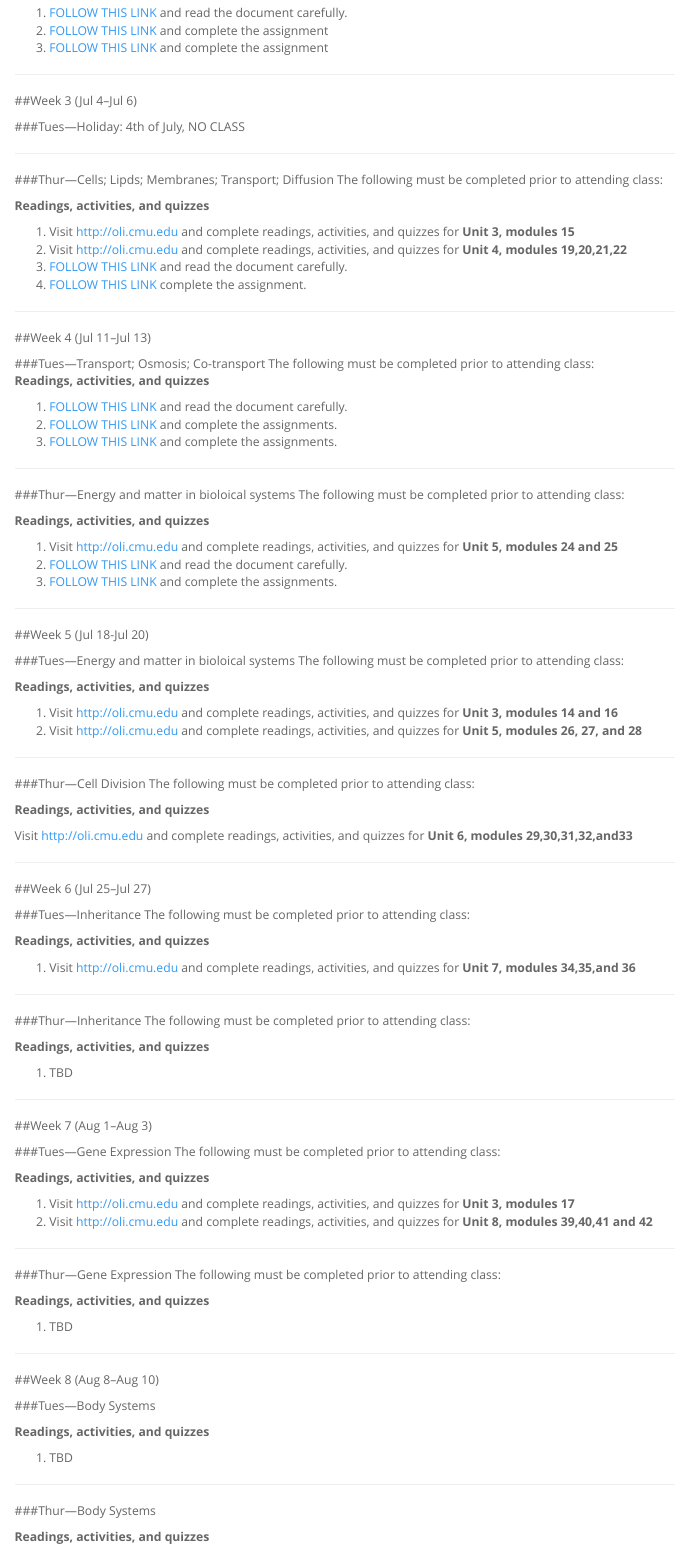
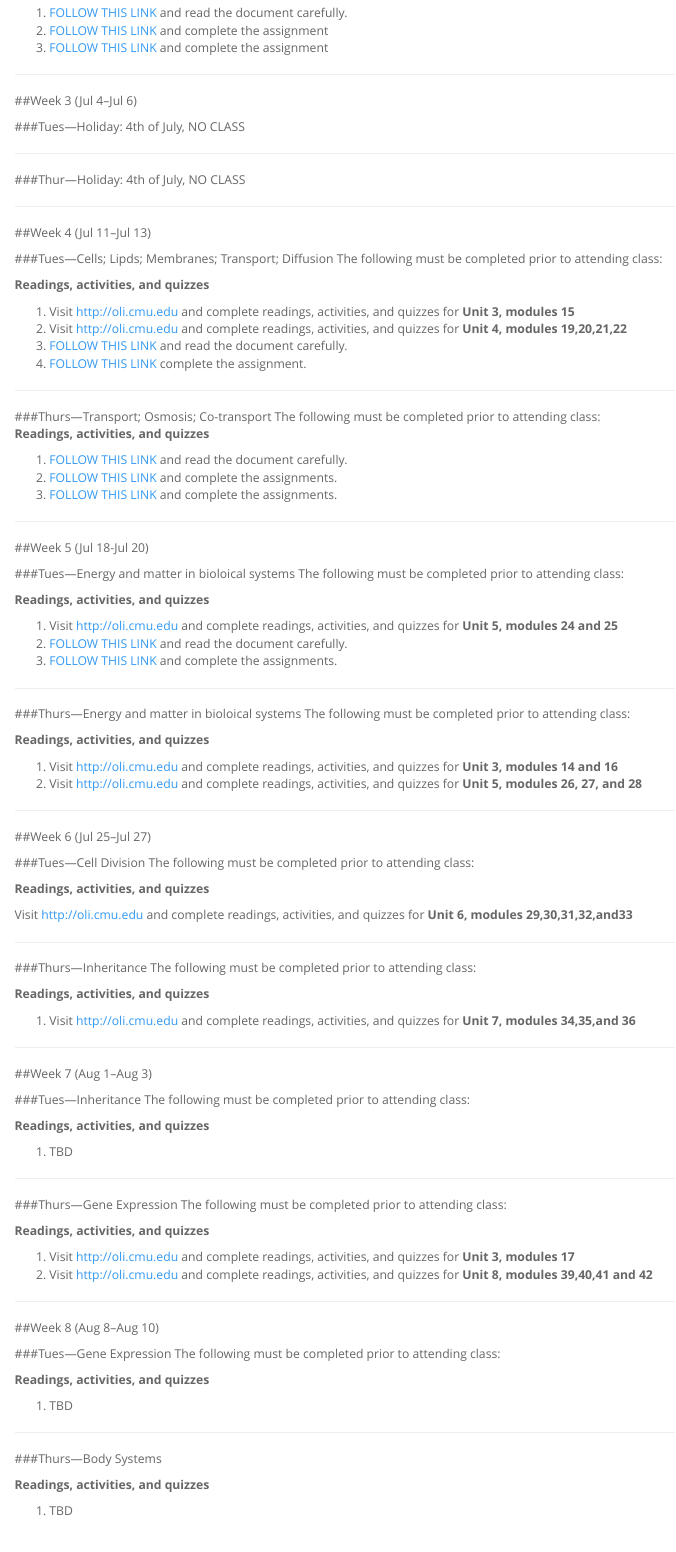
Before and after one commit to markclements/markclements.github.io, an R Markdown document (bio101/index.Rmd): the page in a window 1100 px wide, from 1130 px down. Rendered offline with R 4.5, knitr and Pandoc, with nearby package versions.

Commit message:
updated schedule

```diff
--- a/bio101/index.Rmd
+++ b/bio101/index.Rmd
@@ -83,7 +83,13 @@ The following must be completed prior to attending class:
 
 ----
 
-###Thur---Cells; Lipds; Membranes; Transport; Diffusion
+###Thur---Holiday: 4th of July, NO CLASS
+
+----
+
+##Week 4 (Jul 11--Jul 13)
+
+###Tues---Cells; Lipds; Membranes; Transport; Diffusion
 The following must be completed prior to attending class:
 
 **Readings, activities, and quizzes**
@@ -95,9 +101,7 @@ The following must be completed prior to attending class:
 
 ----
 
-##Week 4 (Jul 11--Jul 13)
-
-###Tues---Transport; Osmosis; Co-transport
+###Thurs---Transport; Osmosis; Co-transport
 The following must be completed prior to attending class:
 **Readings, activities, and quizzes**
 
@@ -107,7 +111,9 @@ The following must be completed prior to attending class:
 
 ----
 
-###Thur---Energy and matter in bioloical systems
+##Week 5 (Jul 18-Jul 20)
+
+###Tues---Energy and matter in bioloical systems
 The following must be completed prior to attending class:
 
 **Readings, activities, and quizzes**
@@ -118,9 +124,7 @@ The following must be completed prior to attending class:
 
 ----
 
-##Week 5 (Jul 18-Jul 20)
-
-###Tues---Energy and matter in bioloical systems
+###Thurs---Energy and matter in bioloical systems
 The following must be completed prior to attending class:
 
 **Readings, activities, and quizzes**
@@ -130,7 +134,9 @@ The following must be completed prior to attending class:
 
 ----
 
-###Thur---Cell Division
+##Week 6 (Jul 25--Jul 27)
+
+###Tues---Cell Division
 The following must be completed prior to attending class:
 
 **Readings, activities, and quizzes**
@@ -139,9 +145,7 @@ Visit [http://oli.cmu.edu](https://oli.cmu.edu/jcourse/webui/welcome.do) and com
 
 ----
 
-##Week 6 (Jul 25--Jul 27)
-
-###Tues---Inheritance
+###Thurs---Inheritance
 The following must be completed prior to attending class:
 
 **Readings, activities, and quizzes**
@@ -150,7 +154,9 @@ The following must be completed prior to attending class:
 
 ----
 
-###Thur---Inheritance
+##Week 7 (Aug 1--Aug 3)
+
+###Tues---Inheritance
 The following must be completed prior to attending class:
 
 **Readings, activities, and quizzes**
@@ -159,9 +165,8 @@ The following must be completed prior to attending class:
 
 ----
 
-##Week 7 (Aug 1--Aug 3)
 
-###Tues---Gene Expression
+###Thurs---Gene Expression
 The following must be completed prior to attending class:
 
 **Readings, activities, and quizzes**
@@ -171,7 +176,9 @@ The following must be completed prior to attending class:
 
 ----
 
-###Thur---Gene Expression
+##Week 8 (Aug 8--Aug 10)
+
+###Tues---Gene Expression
 The following must be completed prior to attending class:
 
 **Readings, activities, and quizzes**
@@ -180,16 +187,11 @@ The following must be completed prior to attending class:
 
 ---
 
-##Week 8 (Aug 8--Aug 10)
 
-###Tues---Body Systems
+###Thurs---Body Systems
 
 **Readings, activities, and quizzes**
 
 1. TBD
 
 ----
-
-###Thur---Body Systems
-
-**Readings, activities, and quizzes**
```
Also changed, not shown: bio101/index.html, bio101/index.Rmd (4 more changed lines).
